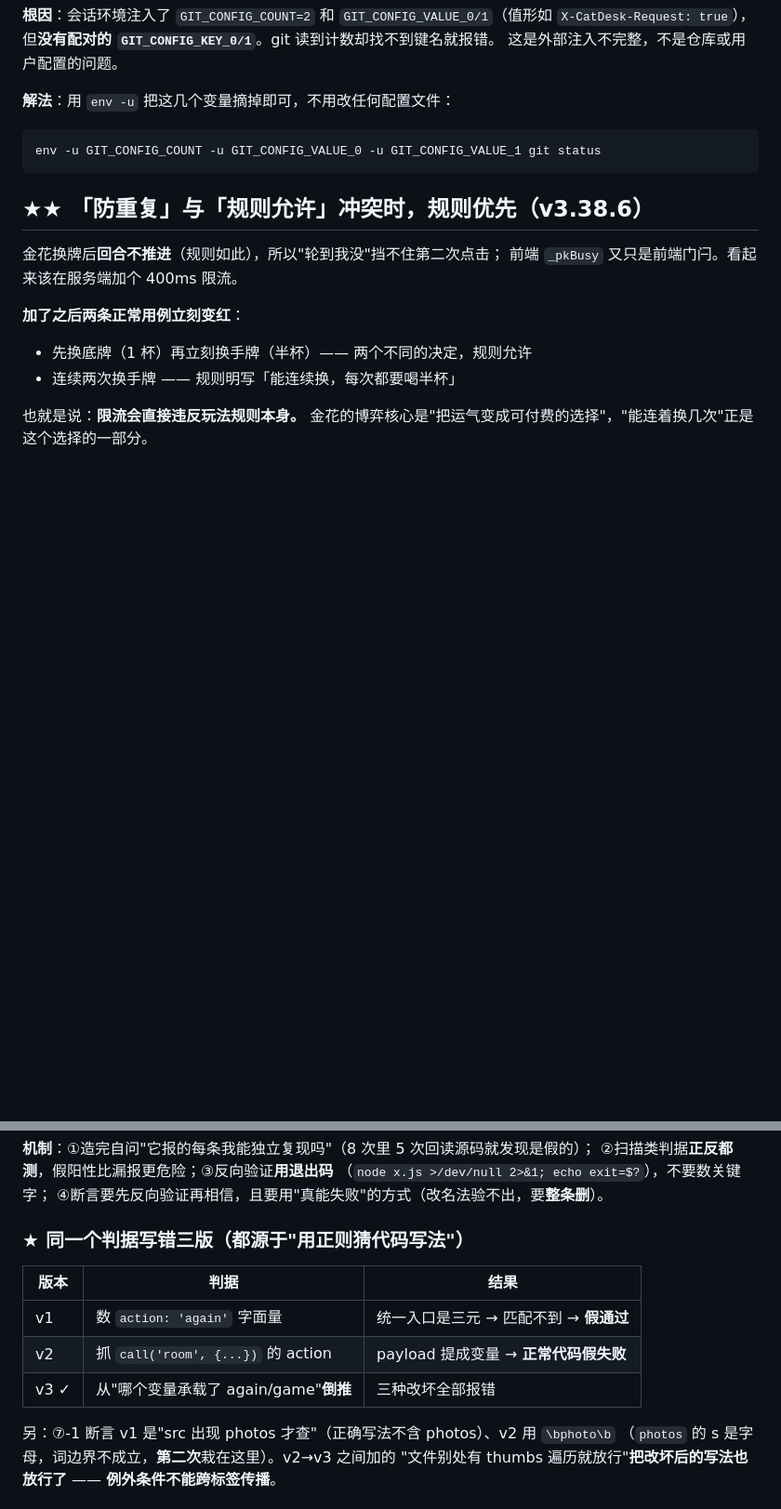
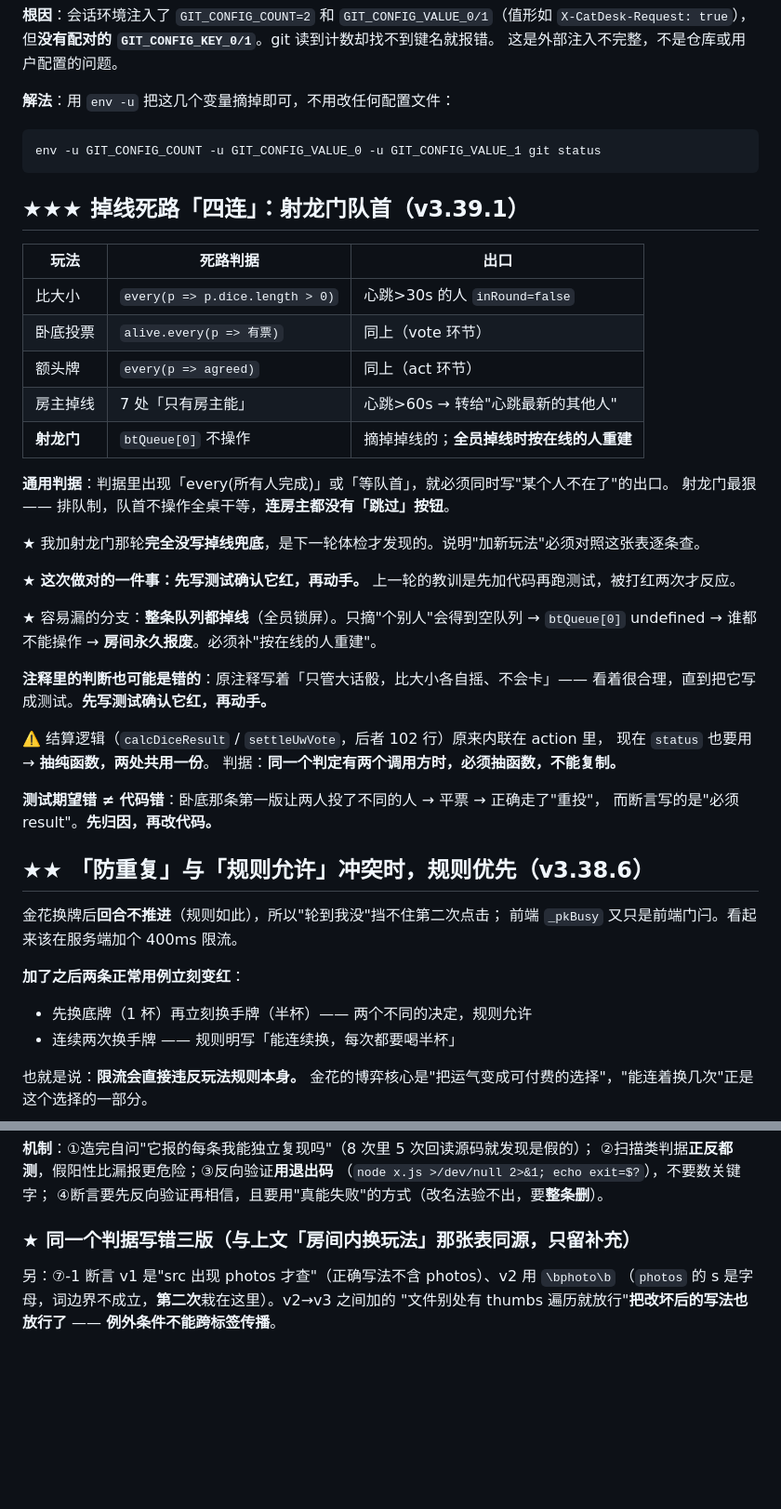
Before and after one commit to DLDLDL13579/our-nest-miniprogram, a Markdown page: AGENTS.md, 2 parts joined by grey strips. Shown at 93% size. Rendered like a GitHub page; blank space fills up the shorter version.

Commit message:
docs(3.39.1): 掉线死路从三连变四连 —— 加新玩法时必须对照这张表逐条查
射龙门是排队制，队首不操作全桌干等，而我上一轮加它时完全没写掉线兜底。
说明「加新玩法」不能只想着主流程 —— 必须拿这张表逐条对：
凡是判据里出现「等所有人」或「等队首」，就要同时写「某个人不在了」的出口。

顺带把重复的「三连」和新的「四连」两节合并成一节，
AGENTS.md 压回 65173 字节（上限 65536）。

````diff
--- a/AGENTS.md
+++ b/AGENTS.md
@@ -502,6 +502,36 @@ git rev-parse --show-toplevel   # 必须输出 .../个人项目/小程序
 env -u GIT_CONFIG_COUNT -u GIT_CONFIG_VALUE_0 -u GIT_CONFIG_VALUE_1 git status
 ```
 
+## ★★★ 掉线死路「四连」：射龙门队首（v3.39.1）
+
+| 玩法 | 死路判据 | 出口 |
+|---|---|---|
+| 比大小 | `every(p => p.dice.length > 0)` | 心跳>30s 的人 `inRound=false` |
+| 卧底投票 | `alive.every(p => 有票)` | 同上（vote 环节） |
+| 额头牌 | `every(p => agreed)` | 同上（act 环节） |
+| 房主掉线 | 7 处「只有房主能」 | 心跳>60s → 转给"心跳最新的其他人" |
+| **射龙门** | `btQueue[0]` 不操作 | 摘掉掉线的；**全员掉线时按在线的人重建** |
+
+**通用判据**：判据里出现「every(所有人完成)」或「等队首」，就必须同时写"某个人不在了"的出口。
+射龙门最狠 —— 排队制，队首不操作全桌干等，**连房主都没有「跳过」按钮**。
+
+★ 我加射龙门那轮**完全没写掉线兜底**，是下一轮体检才发现的。说明"加新玩法"必须对照这张表逐条查。
+
+★ **这次做对的一件事：先写测试确认它红，再动手。** 上一轮的教训是先加代码再跑测试，被打红两次才反应。
+
+★ 容易漏的分支：**整条队列都掉线**（全员锁屏）。只摘"个别人"会得到空队列 →
+`btQueue[0]` undefined → 谁都不能操作 → **房间永久报废**。必须补"按在线的人重建"。
+
+**注释里的判断也可能是错的**：原注释写着「只管大话骰，比大小各自摇、不会卡」——
+看着很合理，直到把它写成测试。**先写测试确认它红，再动手。**
+
+⚠️ 结算逻辑（`calcDiceResult` / `settleUwVote`，后者 102 行）原来内联在 action 里，
+现在 `status` 也要用 → **抽纯函数，两处共用一份**。
+判据：**同一个判定有两个调用方时，必须抽函数，不能复制。**
+
+**测试期望错 ≠ 代码错**：卧底那条第一版让两人投了不同的人 → 平票 → 正确走了"重投"，
+而断言写的是"必须 result"。**先归因，再改代码。**
+
 ## ★★ 「防重复」与「规则允许」冲突时，规则优先（v3.38.6）
 
 金花换牌后**回合不推进**（规则如此），所以"轮到我没"挡不住第二次点击；
@@ -791,13 +821,7 @@ if (!hit) continue   // 类没定义，不管
 （`node x.js >/dev/null 2>&1; echo exit=$?`），不要数关键字；
 ④断言要先反向验证再相信，且要用"真能失败"的方式（改名法验不出，要**整条删**）。
 
-### ★ 同一个判据写错三版（都源于"用正则猜代码写法"）
-
-| 版本 | 判据 | 结果 |
-|---|---|---|
-| v1 | 数 `action: 'again'` 字面量 | 统一入口是三元 → 匹配不到 → **假通过** |
-| v2 | 抓 `call('room', {...})` 的 action | payload 提成变量 → **正常代码假失败** |
-| v3 ✓ | 从"哪个变量承载了 again/game"**倒推** | 三种改坏全部报错 |
+### ★ 同一个判据写错三版（与上文「房间内换玩法」那张表同源，只留补充）
 
 另：⑦-1 断言 v1 是"src 出现 photos 才查"（正确写法不含 photos）、v2 用 `\bphoto\b`
 （`photos` 的 s 是字母，词边界不成立，**第二次**栽在这里）。v2→v3 之间加的
````
Also changed, not shown: other parts of AGENTS.md (+0 -21 lines).
